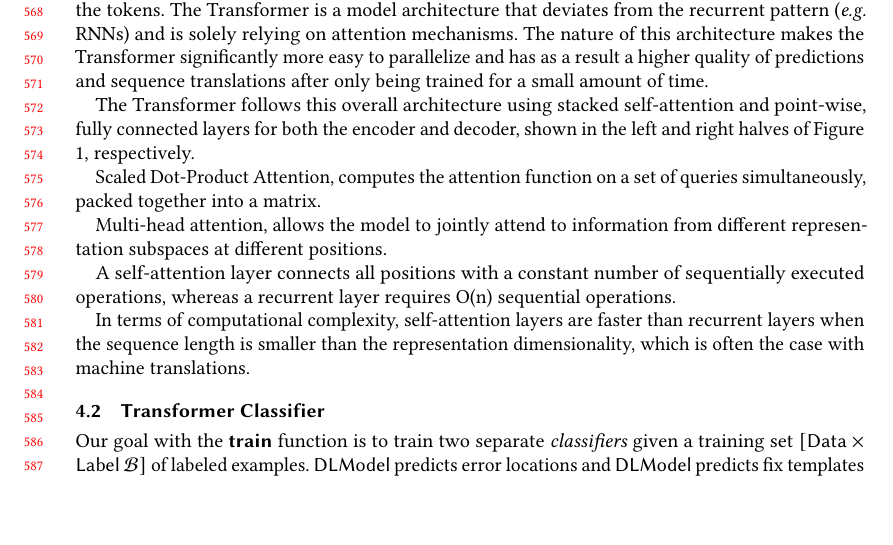
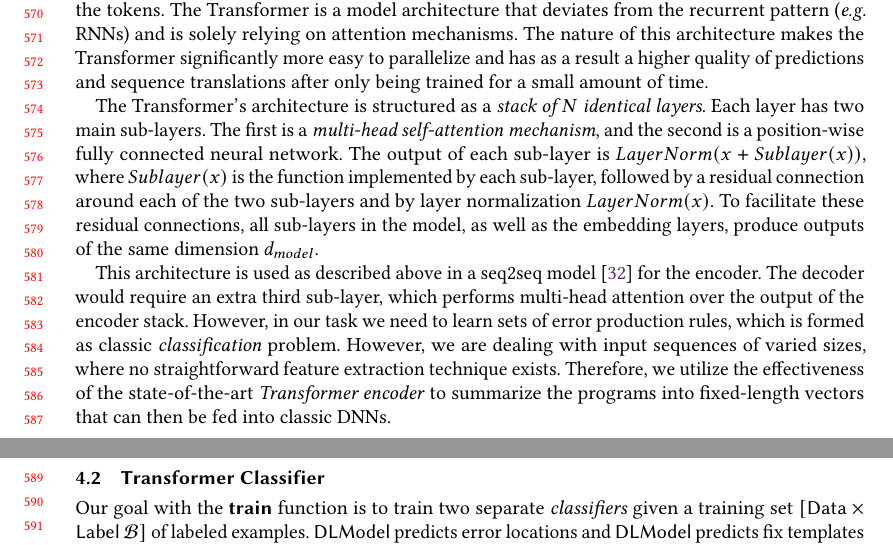
Before and after one commit to gsakkas/seq2parse, a LaTeX paper (paper/oopsla22-submission/main.tex, which reads paper/oopsla22-submission/seq-classifiers.tex): part of page 12 of 21 before the commit and two parts of pages 12 and 13 of 21 after it, the two joined at a grey line, cut so that both start at the same text, the shorter picture padded with empty space. Compiled offline with pdfLaTeX.

Commit message:
Updated ML section - transformers

```diff
--- a/paper/oopsla22-submission/seq-classifiers.tex
+++ b/paper/oopsla22-submission/seq-classifiers.tex
@@ -83,23 +83,36 @@ the Transformer significantly more easy to parallelize and has as a result a
 higher quality of predictions and sequence translations after only being trained
 for a small amount of time.
 
-The Transformer follows this overall architecture using stacked self-attention
-and point-wise, fully connected layers for both the encoder and decoder, shown
-in the left and right halves of Figure 1, respectively.
+The Transformer's architecture is structured as a \emph{stack of $N$ identical
+layers}. Each layer has two main sub-layers. The first is a \emph{multi-head
+self-attention mechanism}, and the second is a position-wise fully connected
+neural network. The output of each sub-layer is $LayerNorm(x + Sublayer(x))$,
+where $Sublayer(x)$ is the function implemented by each sub-layer, followed by a
+residual connection around each of the two sub-layers and  by layer
+normalization $LayerNorm(x)$. To facilitate these residual connections, all
+sub-layers in the model, as well as the embedding layers, produce outputs of the
+same dimension $d_{model}$.
 
-Scaled Dot-Product Attention, computes the attention function on a set of
-queries simultaneously, packed together into a matrix.
+This architecture is used as described above in a seq2seq model
+\citep{Vaswani_2017} for the encoder. The decoder would require an extra third
+sub-layer, which performs multi-head attention over the output of the encoder
+stack. However, in our task we need to learn sets of error production rules,
+which is formed as classic \emph{classification} problem. However, we are
+dealing with input sequences of varied sizes, where no straightforward feature
+extraction technique exists. Therefore, we utilize the effectiveness of the
+state-of-the-art \emph{Transformer encoder} to summarize the programs into
+fixed-length vectors that can then be fed into classic \dnn{}s.
 
-Multi-head attention, allows the model to jointly attend to information from
-different representation subspaces at different positions.
-
-A self-attention layer connects all positions with a constant number of
-sequentially executed operations, whereas a recurrent layer requires O(n)
-sequential operations.
-
-In terms of computational complexity, self-attention layers are faster than
-recurrent layers when the sequence length is smaller than the representation
-dimensionality, which is often the case with machine translations.
+% TODO: Update the paragraph below
+% Scaled Dot-Product Attention, computes the attention function on a set of
+% queries simultaneously, packed together into a matrix. Multi-head attention,
+% allows the model to jointly attend to information from different representation
+% subspaces at different positions. A self-attention layer connects all positions
+% with a constant number of sequentially executed operations, whereas a recurrent
+% layer requires O(n) sequential operations. In terms of computational complexity,
+% self-attention layers are faster than recurrent layers when the sequence length
+% is smaller than the representation dimensionality, which is often the case with
+% machine translations.
 
 \subsection{Transformer Classifier}
 \label{sec:seq-classifiers:location-rank}
```
